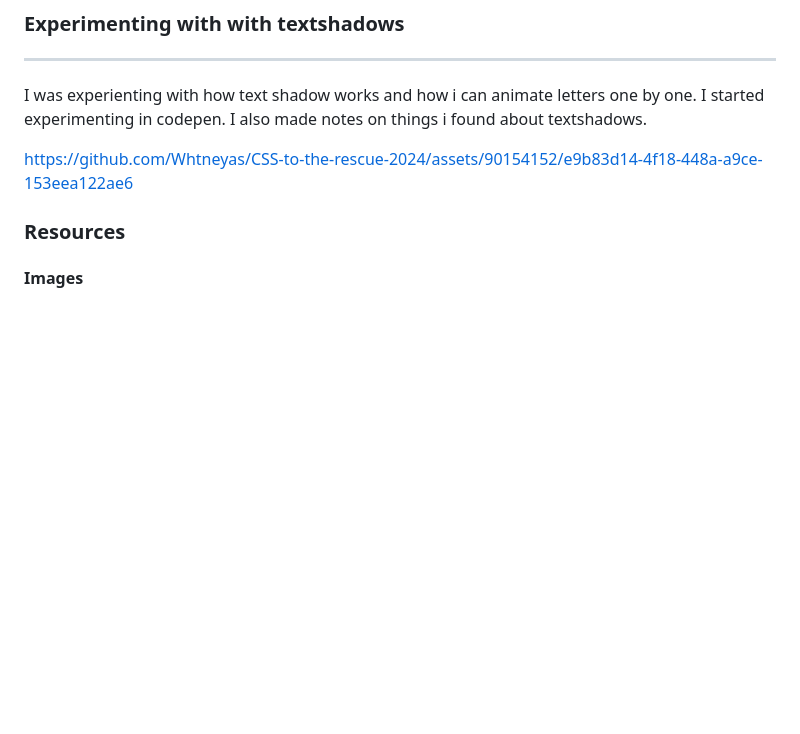
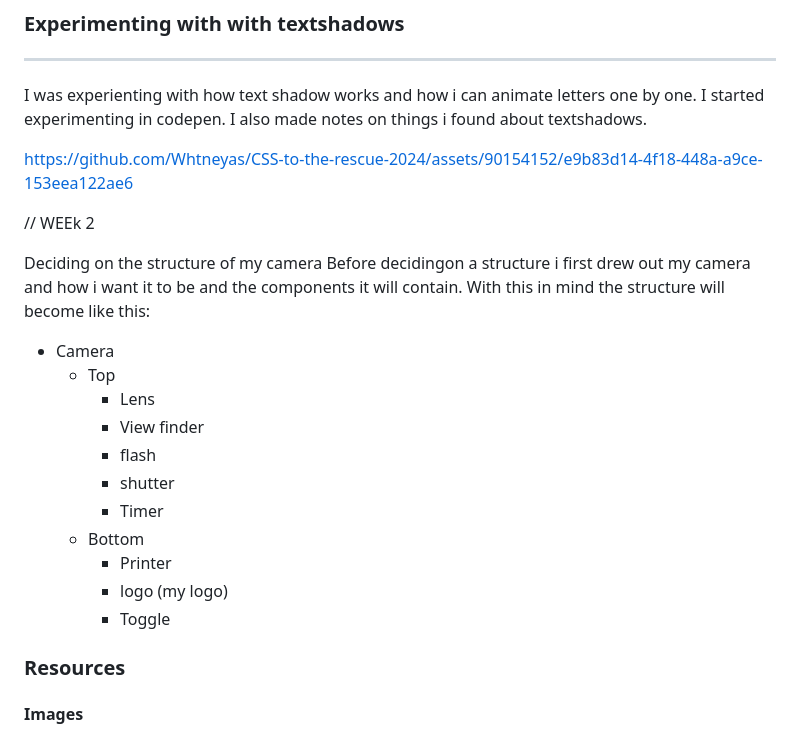
Before and after one commit to Whtneyas/CSS-to-the-rescue-2024, a Markdown page: README.md, the part around the change. Drawn GitHub-style; blank space fills up the shorter version.

```diff
--- a/README.md
+++ b/README.md
@@ -73,6 +73,25 @@ I was experienting with how text shadow works and how i can animate letters one
 https://github.com/Whtneyas/CSS-to-the-rescue-2024/assets/90154152/e9b83d14-4f18-448a-a9ce-153eea122ae6
 
 
+// WEEk 2
+
+Deciding on the structure of my camera
+Before decidingon a structure i first drew out my camera and how i want it to be and the components it will contain. With this in mind the structure will become like this:
+
+- Camera
+   - Top
+      - Lens
+      - View finder
+      - flash
+      - shutter
+      - Timer
+  - Bottom
+     -  Printer
+     -  logo (my logo)
+     -  Toggle
+
+
+
 ### Resources
 #### Images
 - https://stock.adobe.com/nl/search/images?k=simple+cartoon+landscape&asset_id=79905462
```
